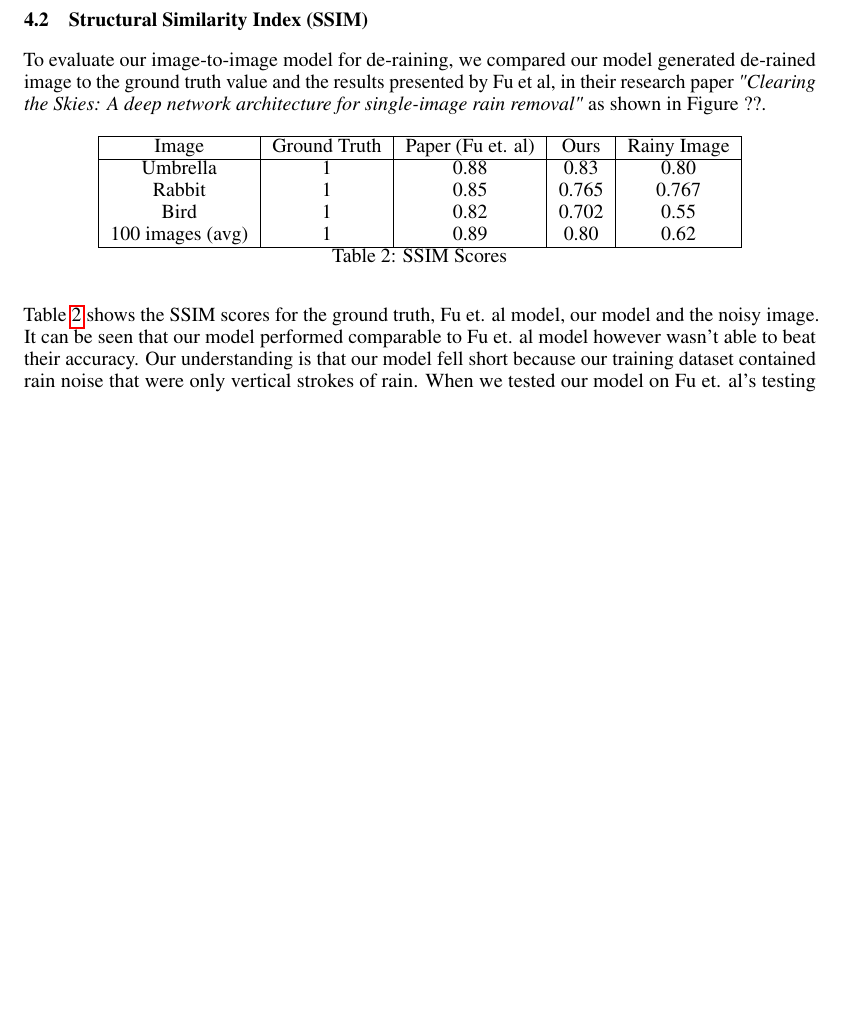
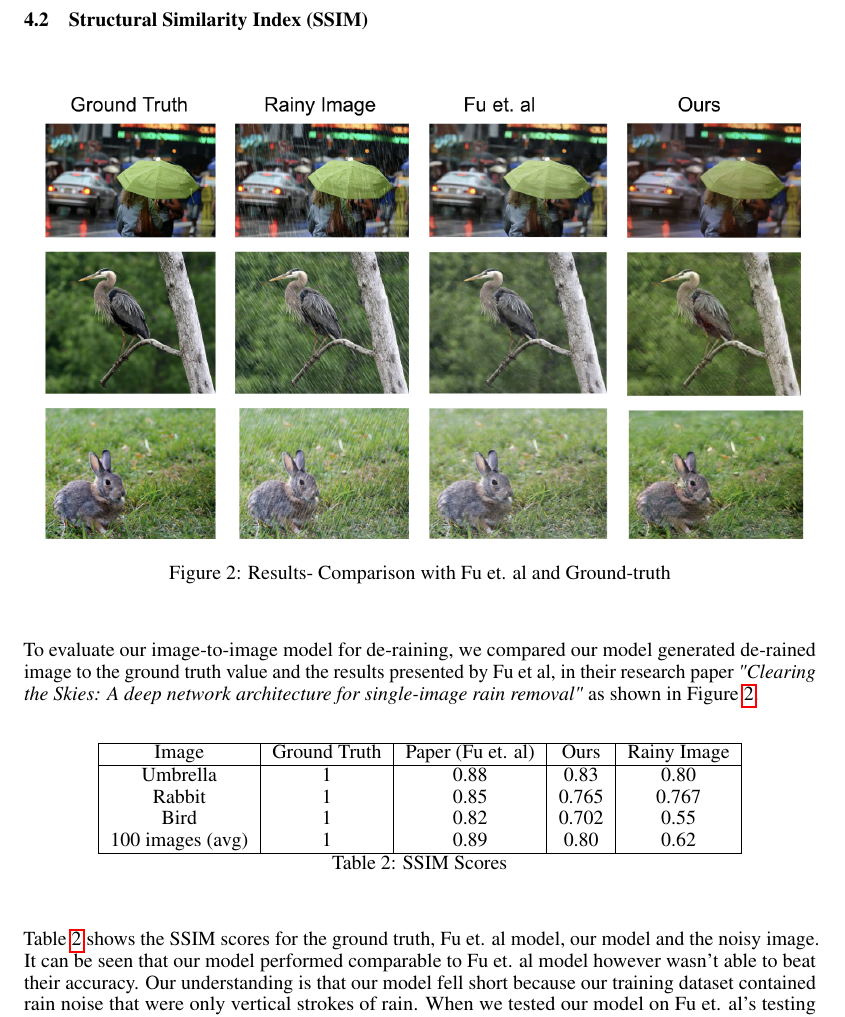
Before and after one commit to hamsterz0/GAN-Summer2Monsoon, a LaTeX paper (project template.tex): part of page 4 of 5, cut so that both start at the same text, the shorter picture padded with empty space. Compiled offline with pdfLaTeX.

Commit message:
Completed the SSIM result section

```diff
--- a/project template.tex
+++ b/project template.tex
@@ -174,9 +174,14 @@ From Table \ref{table:1} we can see that for the Survey 1, only 59.1\% of the pa
 
 
 % TODO: Put figure here.
+\begin{figure}[H]
+	\centering
+	\includegraphics[width=\linewidth]{images/ssim.png}
+	\caption{Results- Comparison with Fu et. al and Ground-truth}
+	\label{figure:2}
+\end{figure}
 
-
-To evaluate our image-to-image model for de-raining, we compared our model generated de-rained image to the ground truth value and the results presented by Fu et al, in their research paper \textit{"Clearing the Skies: A deep network architecture for single-image rain removal"} as shown in Figure ??.
+To evaluate our image-to-image model for de-raining, we compared our model generated de-rained image to the ground truth value and the results presented by Fu et al, in their research paper \textit{"Clearing the Skies: A deep network architecture for single-image rain removal"} as shown in Figure \ref{figure:2}.
 
 \begin{table} [h!]
 \centering
```
Also changed, not shown: images/ssim.png (added), project template.pdf.
